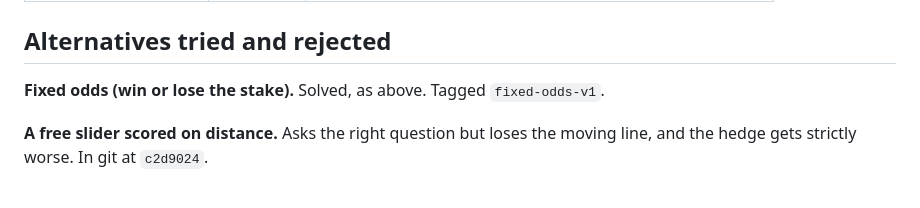
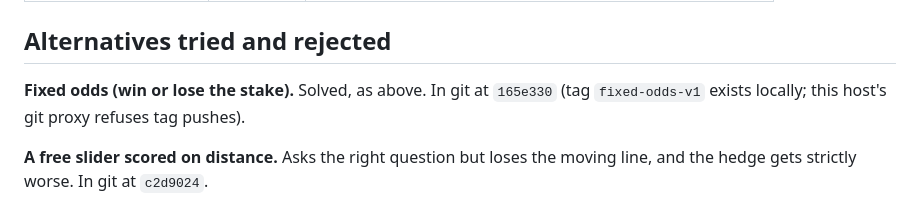
Before and after one commit to lidal/Moviedl, a Markdown page: docs/BETTING.md, the part around the change. GitHub-like rendering.

```diff
--- a/docs/BETTING.md
+++ b/docs/BETTING.md
@@ -127,7 +127,8 @@ specific numbers.
 
 ## Alternatives tried and rejected
 
-**Fixed odds (win or lose the stake).** Solved, as above. Tagged `fixed-odds-v1`.
+**Fixed odds (win or lose the stake).** Solved, as above. In git at `165e330`
+(tag `fixed-odds-v1` exists locally; this host's git proxy refuses tag pushes).
 
 **A free slider scored on distance.** Asks the right question but loses the
 moving line, and the hedge gets strictly worse. In git at `c2d9024`.
```
Also changed, not shown: README.md (+12 -0 lines).
